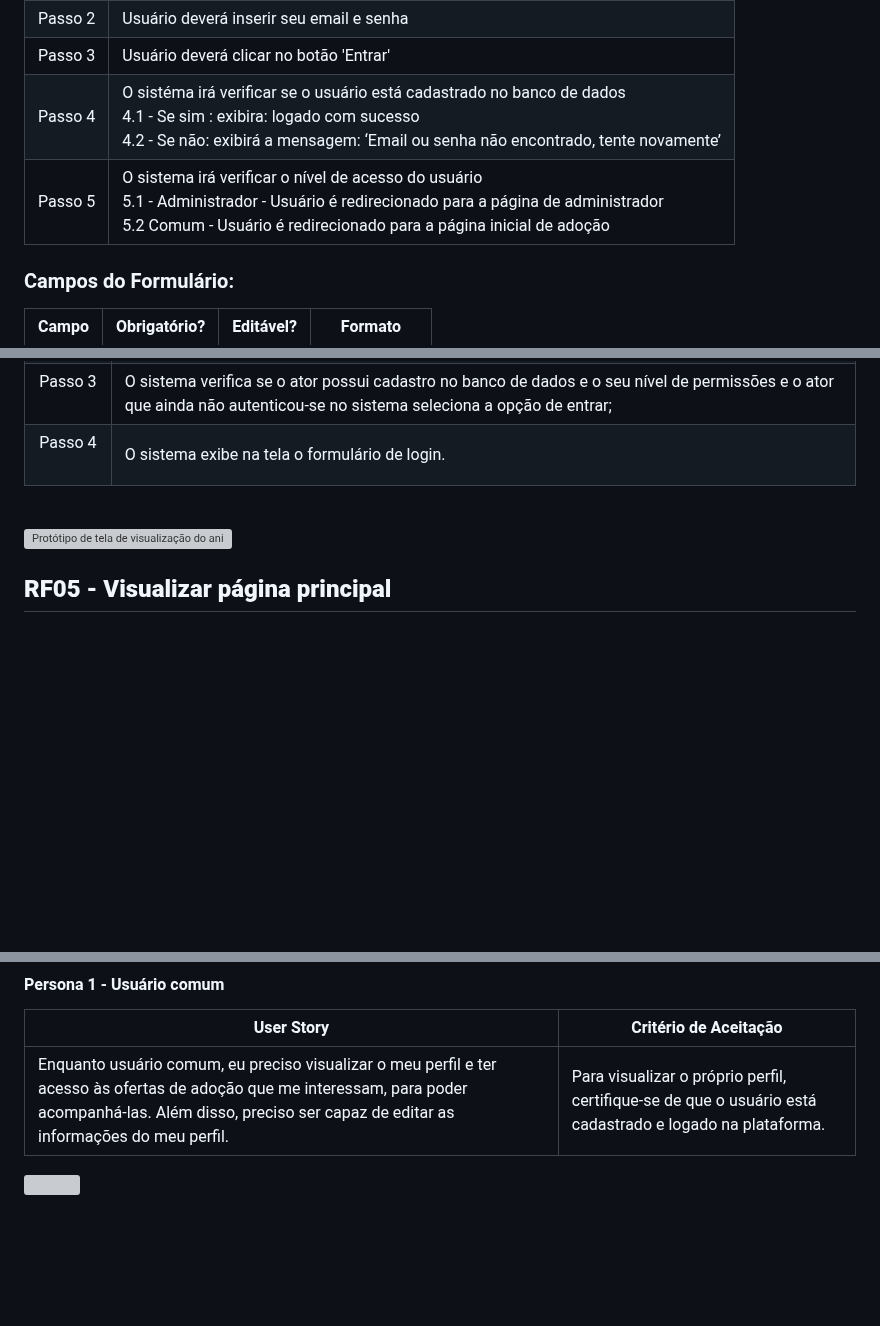
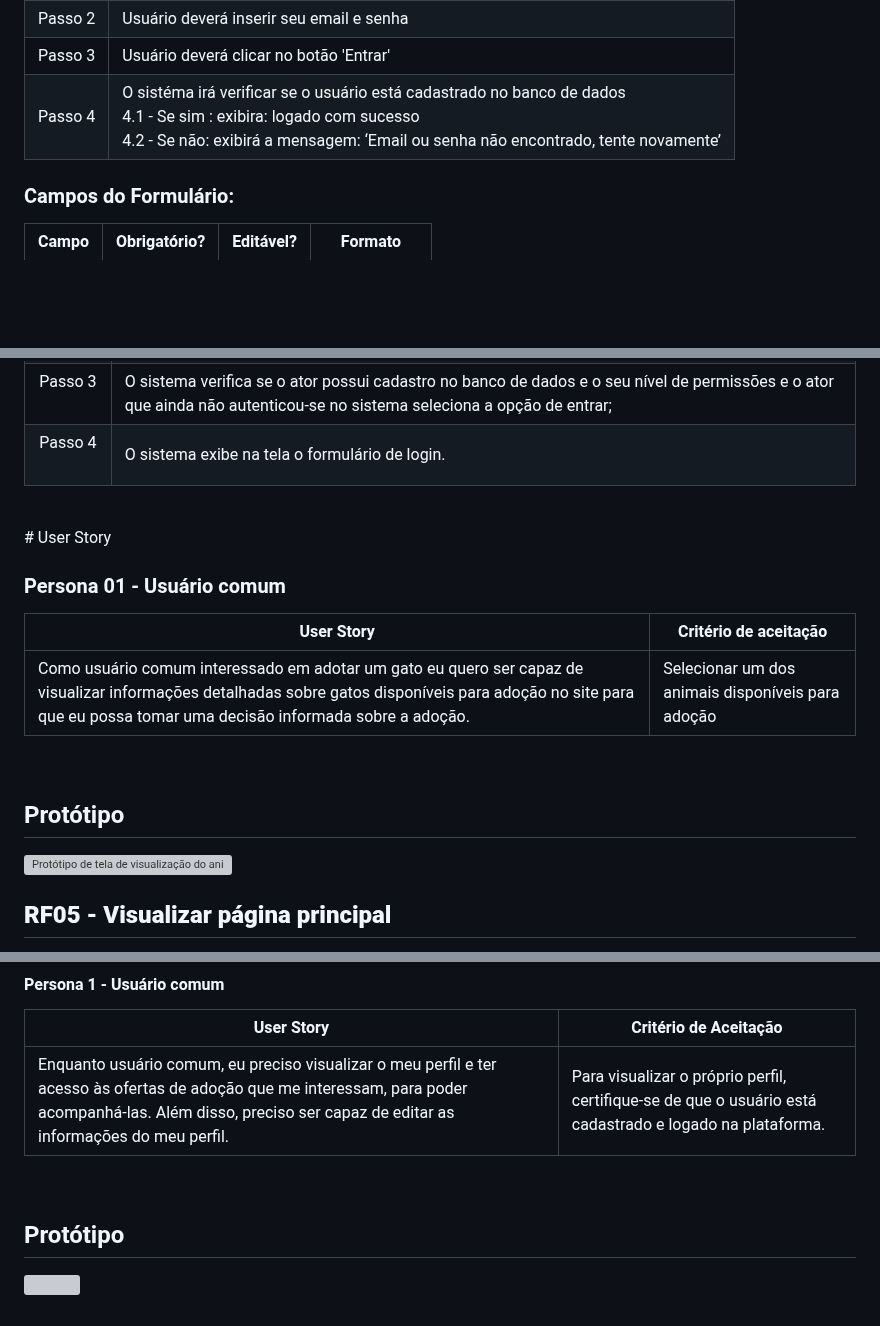
Before and after one commit to Kal-il/ES-2023_2-Adoteme, a Markdown page: README.md, 3 parts joined by grey strips. GitHub-like rendering; blank space fills up the shorter version; grey boxes are pictures that could not be loaded.

```diff
--- a/README.md
+++ b/README.md
@@ -53,7 +53,6 @@ O "AdoteMe" é uma plataforma digital inovadora desenvolvida para unir coraçõe
 | Passo 2  | Usuário deverá inserir seu email e senha                                  |
 | Passo 3  | Usuário deverá clicar no botão 'Entrar'                                   |
 | Passo 4  | O sistéma irá verificar se o usuário está cadastrado no banco de dados <br/>  4.1 - Se sim : exibira: logado com sucesso <br/> 4.2 - Se não: exibirá a mensagem: ‘Email ou senha não encontrado, tente novamente’ |
-| Passo 5  | O sistema irá verificar o nível de acesso do usuário <br/> 5.1 - Administrador - Usuário é redirecionado para a página de administrador <br/> 5.2 Comum - Usuário é redirecionado para a página inicial de adoção |
 
 ### Campos do Formulário:
 
@@ -291,6 +319,17 @@ Os atores devem ter selecionado um animal para visualizar suas informações.
 | Passo 4    &nbsp;| O sistema exibe na tela o formulário de login.   |
 
 <br/>
+# User Story
+
+### Persona 01 - Usuário comum
+
+| User Story | Critério de aceitação |
+| --------- | --------------------- |
+| Como usuário comum interessado em adotar um gato eu quero ser capaz de visualizar informações detalhadas sobre gatos disponíveis para adoção no site para que eu possa tomar uma decisão informada sobre a adoção.| Selecionar um dos animais disponíveis para adoção
+
+<br/>
+
+## Protótipo
 
 ![Protótipo de tela de visualização do animal selecionado](https://uploaddeimagens.com.br/images/004/605/444/full/adoteme.png?1694552147)
 
@@ -405,5 +445,8 @@ Como um usuário comum, eu gostaria de acessar a página principal para ter uma
 | User Story | Critério de Aceitação |
 | ---------- | --------------------- |
 | Enquanto usuário comum, eu preciso visualizar o meu perfil e ter acesso às ofertas de adoção que me interessam, para poder acompanhá-las. Além disso, preciso ser capaz de editar as informações do meu perfil. | Para visualizar o próprio perfil, certifique-se de que o usuário está cadastrado e logado na plataforma. |
+<br/>
+
+## Protótipo
 
 ![](https://uploaddeimagens.com.br/images/004/605/683/original/MacBook_Air_-_1_%281%29.png?1694569982)
```
Also changed, not shown: other parts of README.md (+36 -6 lines).
